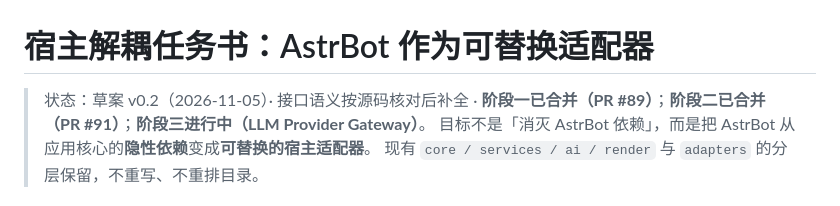
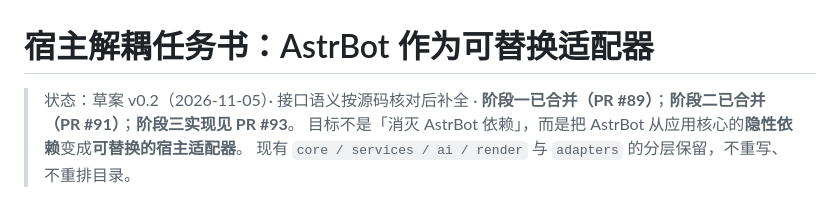
Before and after one commit to yuluo-feather/astrbot_plugin_star_feather, a Markdown page: docs/design-notes/host-decoupling.md, the part around the change. Rendered like a GitHub page.

Commit message:
docs: point stage-3 status at PR #93

```diff
--- a/docs/design-notes/host-decoupling.md
+++ b/docs/design-notes/host-decoupling.md
@@ -1,6 +1,6 @@
 # 宿主解耦任务书：AstrBot 作为可替换适配器
 
-> 状态：草案 v0.2（2026-11-05）· 接口语义按源码核对后补全 · **阶段一已合并（PR #89）**；**阶段二已合并（PR #91）**；**阶段三进行中（LLM Provider Gateway）**。
+> 状态：草案 v0.2（2026-11-05）· 接口语义按源码核对后补全 · **阶段一已合并（PR #89）**；**阶段二已合并（PR #91）**；**阶段三实现见 PR #93**。
 > 目标不是「消灭 AstrBot 依赖」，而是把 AstrBot 从应用核心的**隐性依赖**变成**可替换的宿主适配器**。
 > 现有 `core / services / ai / render` 与 `adapters` 的分层保留，不重写、不重排目录。
 
```
